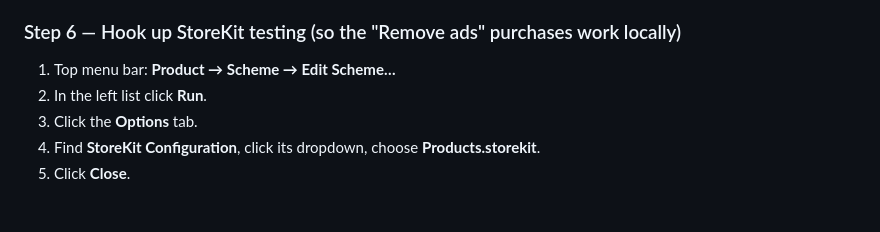
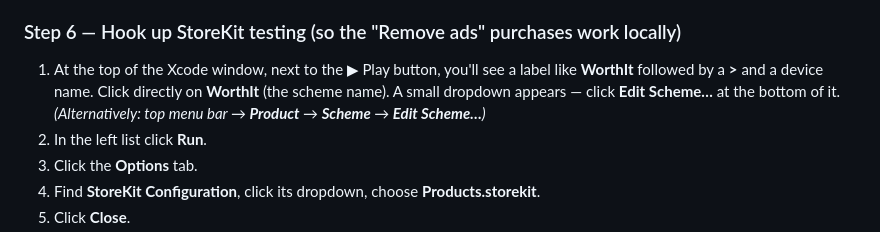
Before and after one commit to Bigmac196/app123, a Markdown page: README.md, the part around the change. GitHub-like rendering; blank space fills up the shorter version.

Commit message:
Clarify Step 6 scheme editor instructions
https://claude.ai/code/session_017LLtosjbM3SbLw5tML9jvP

```diff
--- a/README.md
+++ b/README.md
@@ -121,7 +121,12 @@ Do this for **both** targets (WorthIt, then WorthItShare):
 
 ### Step 6 — Hook up StoreKit testing (so the "Remove ads" purchases work locally)
 
-1. Top menu bar: **Product → Scheme → Edit Scheme…**
+1. At the top of the Xcode window, next to the ▶︎ Play button, you'll see
+   a label like **WorthIt** followed by a **>** and a device name. Click
+   directly on **WorthIt** (the scheme name). A small dropdown appears —
+   click **Edit Scheme…** at the bottom of it.
+   *(Alternatively: top menu bar → **Product** → **Scheme** →
+   **Edit Scheme…**)*
 2. In the left list click **Run**.
 3. Click the **Options** tab.
 4. Find **StoreKit Configuration**, click its dropdown, choose
```
